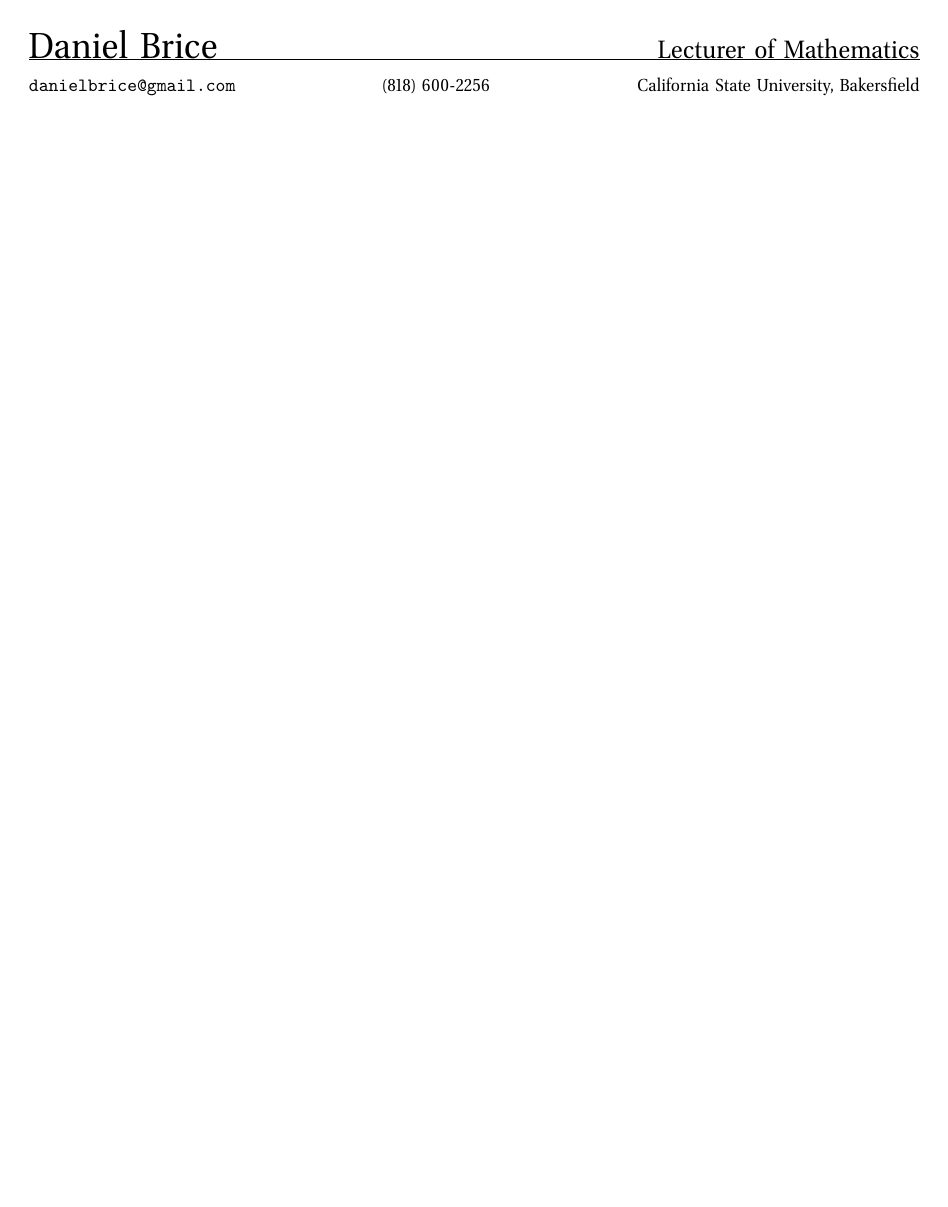
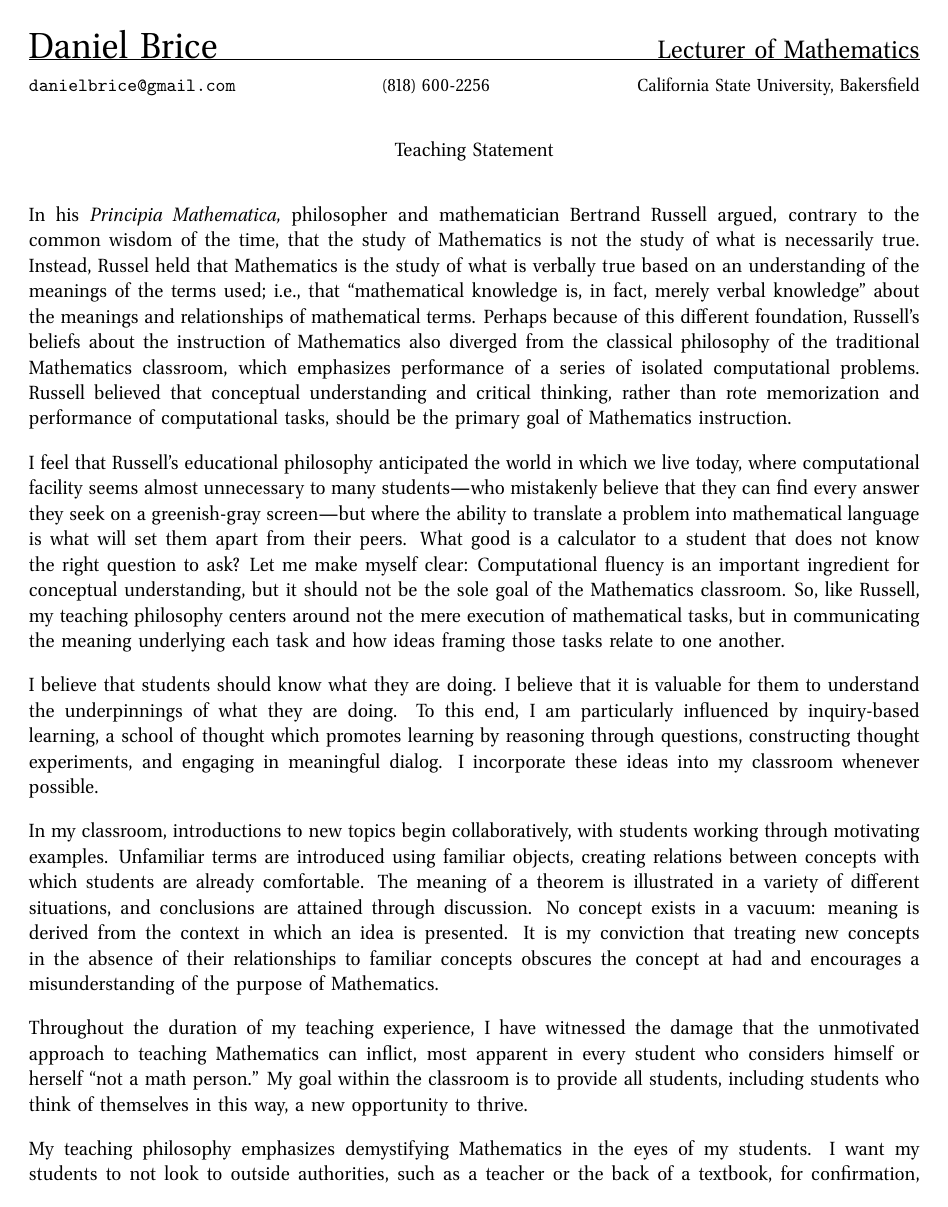
Before and after one commit to friedbrice/applications, a LaTeX document (brice-teaching_statement.tex, which reads preamble.tex): page 1 of 3 before the commit and page 1 of 2 after it. Compiled offline with pdfLaTeX.

Commit message:
compiles now. yay!

```diff
--- a/preamble.tex
+++ b/preamble.tex
@@ -3,7 +3,7 @@
 \usepackage[T1]{fontenc}
 \usepackage[lf]{venturis}
 
-\usepackage{amsmath, amsfonts}
+\usepackage{amsmath, amssymb}
 \usepackage{fancyhdr}
 
 \usepackage[letterpaper, portrait,
@@ -43,7 +43,7 @@
     \hfill California State University, Bakersfield}
 }
 
-\newcommand{\maketitle}{
+\renewcommand{\maketitle}{
   \begin{center}
     \doctitle
   \end{center}
```
